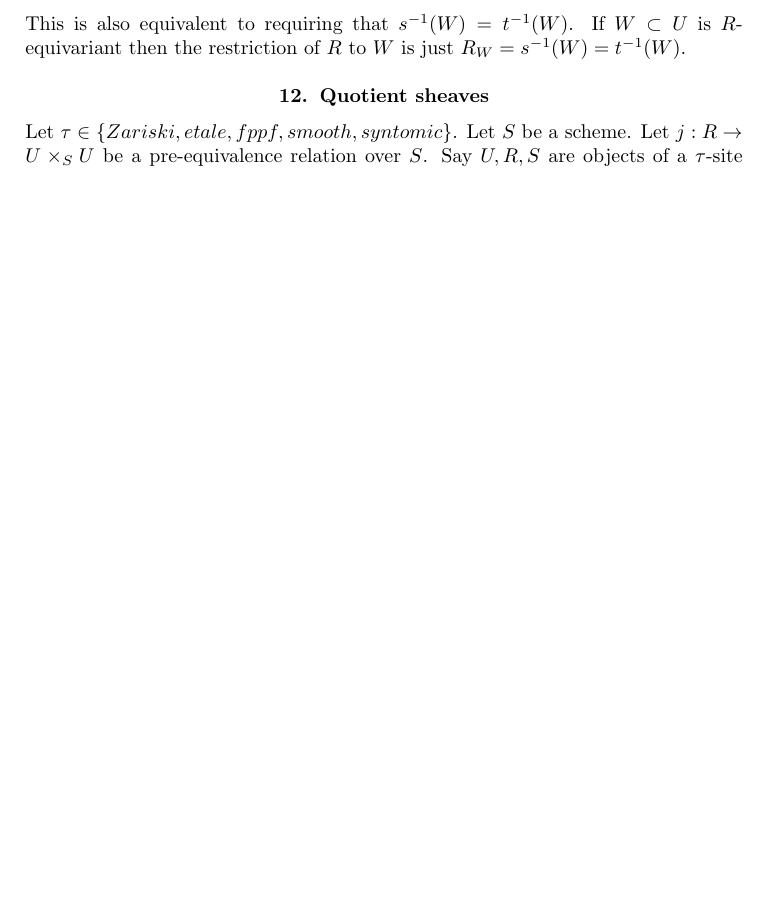
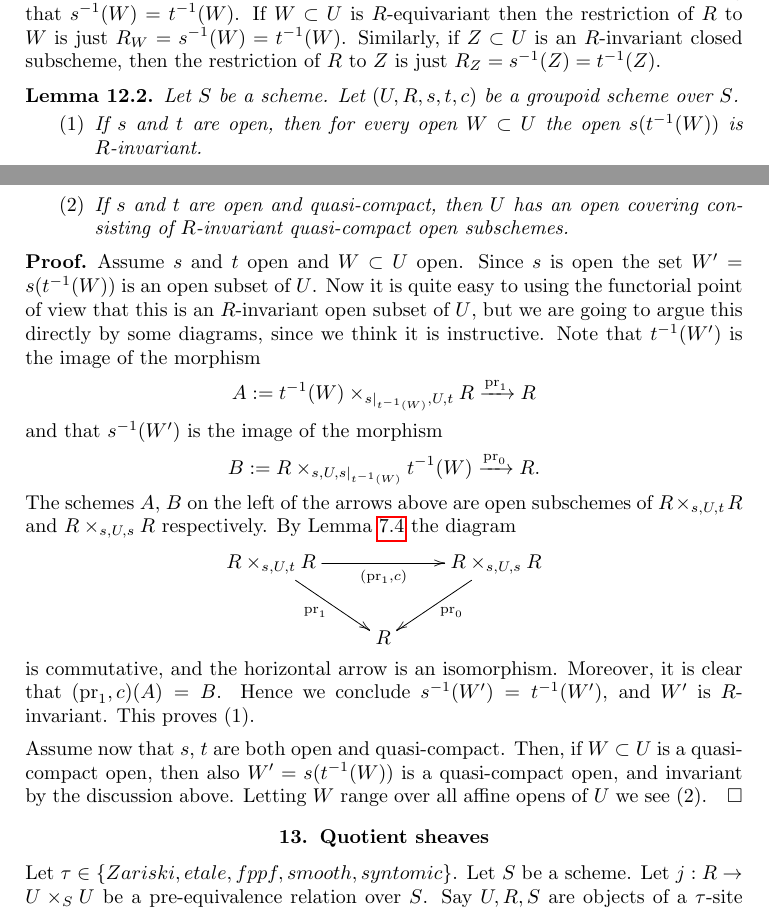
Before and after one commit to stacks/stacks-project, a LaTeX paper (groupoids.tex): part of page 11 of 27 before the commit and two parts of pages 11 and 12 of 27 after it, the two joined at a grey line, cut so that both start at the same text, the shorter picture padded with empty space. Compiled offline with pdfLaTeX.

Commit message:
Groupoids: Constructing invariant opens
	This we have already used elsewhere, but it seems wise to
	include it as a separate result.

	TODO: Put in references to this lemma where the result is used.

```diff
--- a/groupoids.tex
+++ b/groupoids.tex
@@ -994,18 +1012,62 @@ In fact this might have been a clearer way to state that lemma.
+\end{definition}
+
+\noindent
+For an open subscheme $W \subset U$ the $R$-invariance
+is also equivalent to requiring that $s^{-1}(W) = t^{-1}(W)$.
+If $W \subset U$ is $R$-equivariant then the restriction of $R$ to
+$W$ is just $R_W = s^{-1}(W) = t^{-1}(W)$. Similarly, if $Z \subset U$
+is an $R$-invariant closed subscheme, then the restriction of $R$
+to $Z$ is just $R_Z = s^{-1}(Z) = t^{-1}(Z)$.
+
+\begin{lemma}
+\label{lemma-constructing-invariant-opens}
 Let $S$ be a scheme.
 Let $(U, R, s, t, c)$ be a groupoid scheme over $S$.
-We say an open $W \subset U$ is {\it $R$-invariant} if
-$t(s^{-1}(W)) \subset W$.
-\end{definition}
-
-\noindent
-This is also equivalent to requiring that $s^{-1}(W) = t^{-1}(W)$.
-If $W \subset U$ is $R$-equivariant then the restriction of $R$ to
-$W$ is just $R_W = s^{-1}(W) = t^{-1}(W)$.
-
-
-
-
-
+\begin{enumerate}
+\item If $s$ and $t$ are open, then for every open $W \subset U$
+the open $s(t^{-1}(W))$ is $R$-invariant.
+\item If $s$ and $t$ are open and quasi-compact, then $U$ has an open
+covering consisting of $R$-invariant quasi-compact open subschemes.
+\end{enumerate}
+\end{lemma}
+
+\begin{proof}
+Assume $s$ and $t$ open and $W \subset U$ open.
+Since $s$ is open the set $W' = s(t^{-1}(W))$ is an open subset of $U$.
+Now it is quite easy to using the functorial point of view
+that this is an $R$-invariant open subset of $U$, but we are going to argue
+this directly by some diagrams, since we think it is instructive.
+Note that $t^{-1}(W')$ is the image of the morphism
+$$
+A := t^{-1}(W) \times_{s|_{t^{-1}(W)}, U, t} R
+\xrightarrow{\text{pr}_1} R
+$$
+and that $s^{-1}(W')$ is the image of the morphism
+$$
+B := R \times_{s, U, s|_{t^{-1}(W)}} t^{-1}(W)
+\xrightarrow{\text{pr}_0} R.
+$$
+The schemes $A$, $B$ on the left of the arrows above are open subschemes of
+$R \times_{s, U, t} R$ and $R \times_{s, U, s} R$ respectively.
+By Lemma \ref{lemma-diagram} the diagram
+$$
+\xymatrix{
+R \times_{s, U, t} R \ar[rd]_{\text{pr}_1} \ar[rr]_{(\text{pr}_1, c)} & &
+R \times_{s, U, s} R \ar[ld]^{\text{pr}_0} \\
+& R &
+}
+$$
+is commutative, and the horizontal arrow is an isomorphism. Moreover, it is
+clear that $(\text{pr}_1, c)(A) = B$. Hence we conclude
+$s^{-1}(W') = t^{-1}(W')$, and $W'$ is $R$-invariant. This proves (1).
+
+\medskip\noindent
+Assume now that $s$, $t$ are both open and quasi-compact.
+Then, if $W \subset U$ is a quasi-compact open, then also
+$W' = s(t^{-1}(W))$ is a quasi-compact open, and invariant by the
+discussion above. Letting $W$ range over all affine opens of $U$
+we see (2).
+\end{proof}
 
 
 
```
Also changed, not shown: groupoids.tex (18 more changed lines).
